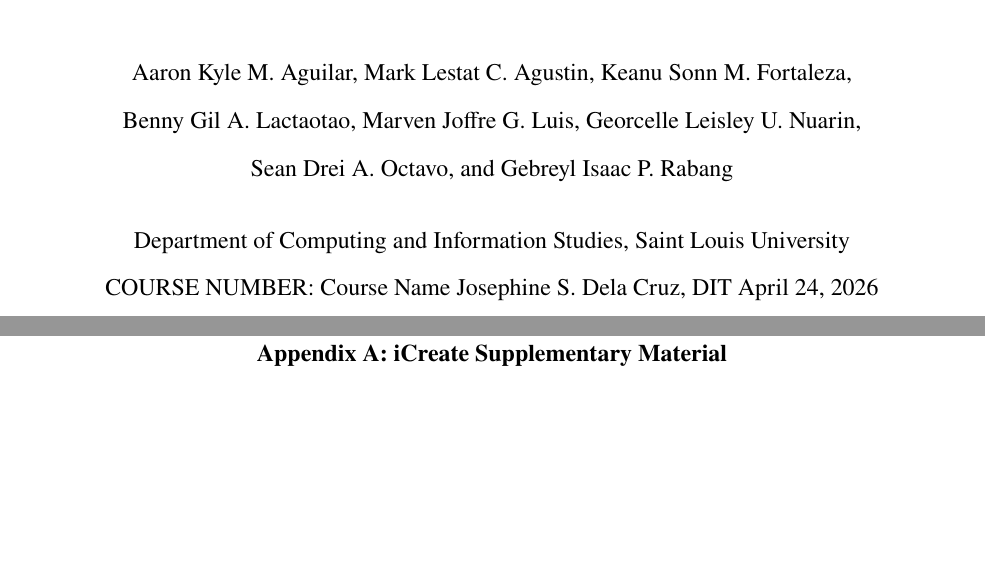
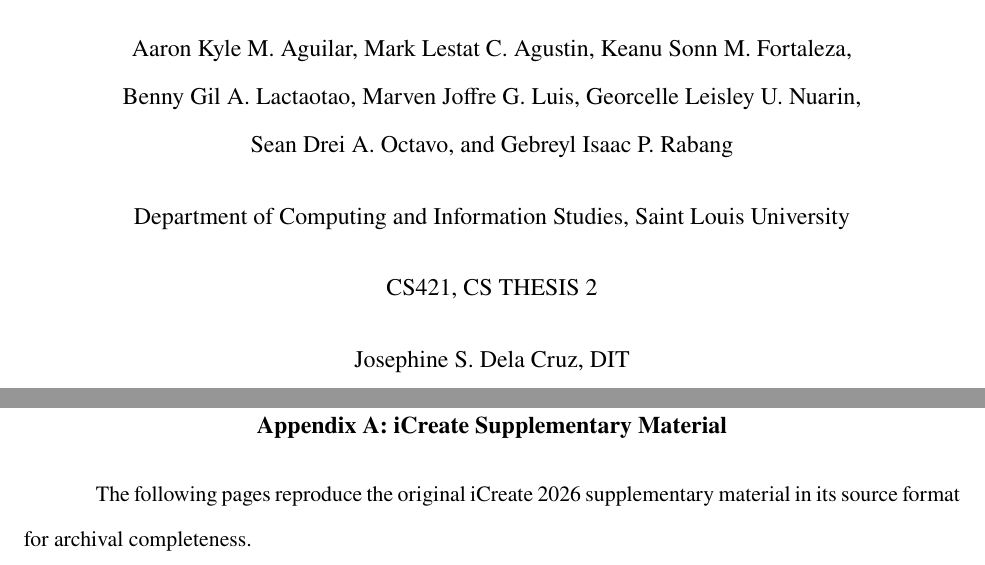
Before and after one commit to VladTemp27/TB-DOTS-CAR-CDSS, a LaTeX thesis (paper/apa/thesis_apa.tex): two parts of pages 1 and 58 of 65, joined at a grey line, cut so that both start at the same text, the shorter picture padded with empty space. Compiled offline with pdfLaTeX.

Commit message:
fix: address PR feedback in APA paper front matter

```diff
--- a/paper/apa/thesis_apa.tex
+++ b/paper/apa/thesis_apa.tex
@@ -122,8 +122,12 @@ Department of Computing and Information Studies, Saint Louis University
 
 % ----- Author Note (commented out for now) -----
 % \vspace{0.5\baselineskip}
-COURSE NUMBER: Course Name
+\vspace{0.5\baselineskip}
+CS421, CS THESIS 2
+
+\vspace{0.5\baselineskip}
 Josephine S. Dela Cruz, DIT
+
 \vspace{0.5\baselineskip}
 April 24, 2026
 
@@ -612,6 +616,8 @@ The authors would like to express their sincere gratitude to Saint Louis Univers
 
 \section{Appendix A: iCreate Supplementary Material}
 \label{app:supplementary}
+
+The following pages reproduce the original iCreate 2026 supplementary material in its source format for archival completeness.
 \includepdf[pages=-,pagecommand={\thispagestyle{fancy}}]{iCreate.pdf}
 
 
```
Also changed, not shown: paper/apa/thesis_apa.pdf, paper/apa/thesis_apa.tex (4 more changed lines).
